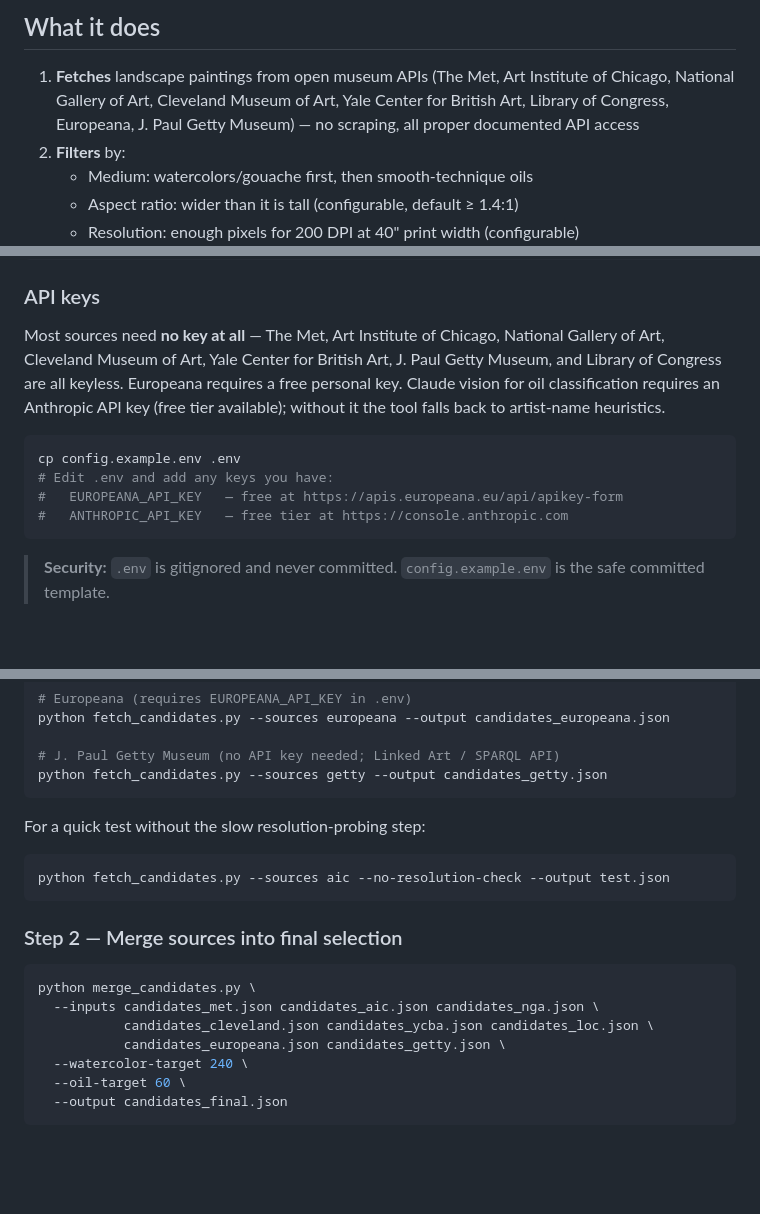
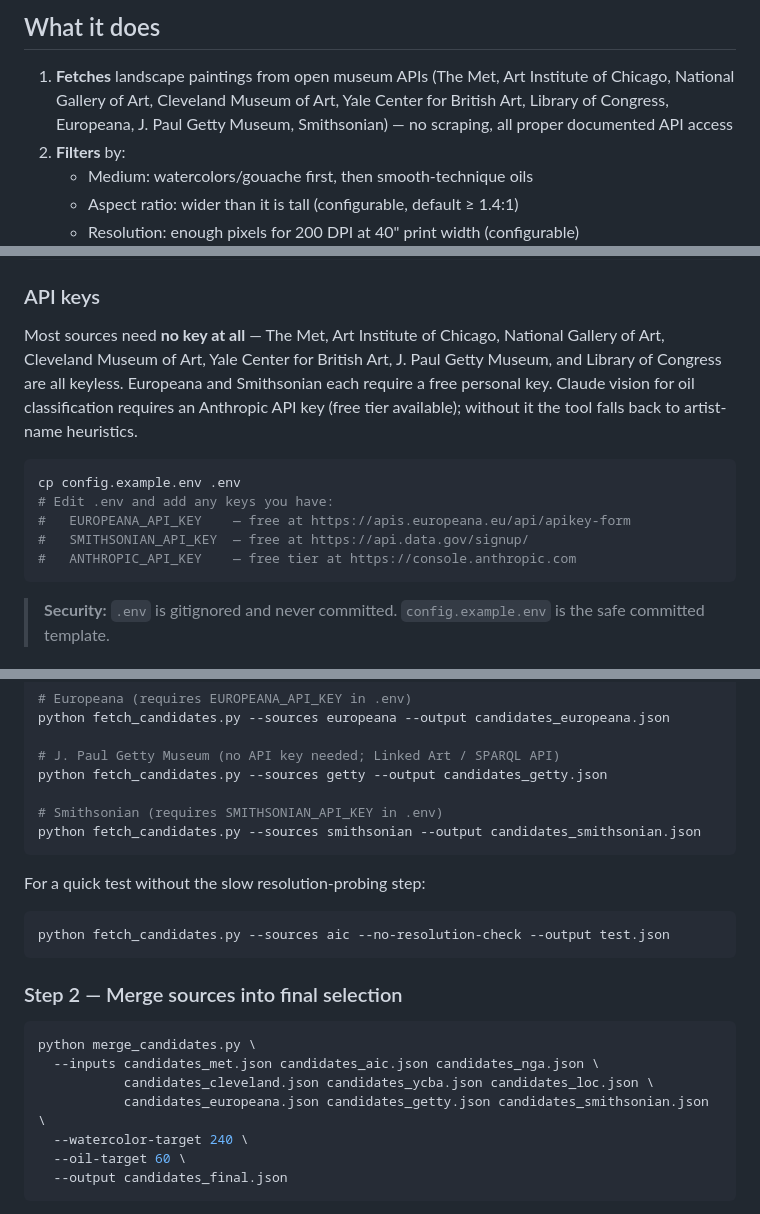
Before and after one commit to jae-63/select-free-paintings-for-printing, a Markdown page: README.md, 3 parts joined by grey strips. Rendered like a GitHub page; blank space fills up the shorter version.

Commit message:
add Smithsonian to README

````diff
--- a/README.md
+++ b/README.md
@@ -8,7 +8,7 @@ browseable HTML gallery or a tarball of preview images for Mac Finder slideshow.
 
 1. **Fetches** landscape paintings from open museum APIs (The Met, Art Institute
    of Chicago, National Gallery of Art, Cleveland Museum of Art, Yale Center for
-   British Art, Library of Congress, Europeana, J. Paul Getty Museum) —
+   British Art, Library of Congress, Europeana, J. Paul Getty Museum, Smithsonian) —
    no scraping, all proper documented API access
 2. **Filters** by:
    - Medium: watercolors/gouache first, then smooth-technique oils
@@ -40,16 +40,17 @@ pip install -r requirements.txt
 
 Most sources need **no key at all** — The Met, Art Institute of Chicago,
 National Gallery of Art, Cleveland Museum of Art, Yale Center for British Art,
-J. Paul Getty Museum, and Library of Congress are all keyless. Europeana
-requires a free personal key. Claude vision for oil classification requires an
-Anthropic API key (free tier available); without it the tool falls back to
-artist-name heuristics.
+J. Paul Getty Museum, and Library of Congress are all keyless. Europeana and
+Smithsonian each require a free personal key. Claude vision for oil classification
+requires an Anthropic API key (free tier available); without it the tool falls
+back to artist-name heuristics.
 
 ```bash
 cp config.example.env .env
 # Edit .env and add any keys you have:
-#   EUROPEANA_API_KEY   — free at https://apis.europeana.eu/api/apikey-form
-#   ANTHROPIC_API_KEY   — free tier at https://console.anthropic.com
+#   EUROPEANA_API_KEY    — free at https://apis.europeana.eu/api/apikey-form
+#   SMITHSONIAN_API_KEY  — free at https://api.data.gov/signup/
+#   ANTHROPIC_API_KEY    — free tier at https://console.anthropic.com
 ```
 
 > **Security:** `.env` is gitignored and never committed. `config.example.env`
@@ -86,6 +87,9 @@ python fetch_candidates.py --sources europeana --output candidates_europeana.jso
 
 # J. Paul Getty Museum (no API key needed; Linked Art / SPARQL API)
 python fetch_candidates.py --sources getty --output candidates_getty.json
+
+# Smithsonian (requires SMITHSONIAN_API_KEY in .env)
+python fetch_candidates.py --sources smithsonian --output candidates_smithsonian.json
 ```
 
 For a quick test without the slow resolution-probing step:
@@ -99,7 +103,7 @@ python fetch_candidates.py --sources aic --no-resolution-check --output test.jso
 python merge_candidates.py \
   --inputs candidates_met.json candidates_aic.json candidates_nga.json \
            candidates_cleveland.json candidates_ycba.json candidates_loc.json \
-           candidates_europeana.json candidates_getty.json \
+           candidates_europeana.json candidates_getty.json candidates_smithsonian.json \
   --watercolor-target 240 \
   --oil-target 60 \
   --output candidates_final.json
````
Also changed, not shown: other parts of README.md (+3 -0 lines).
